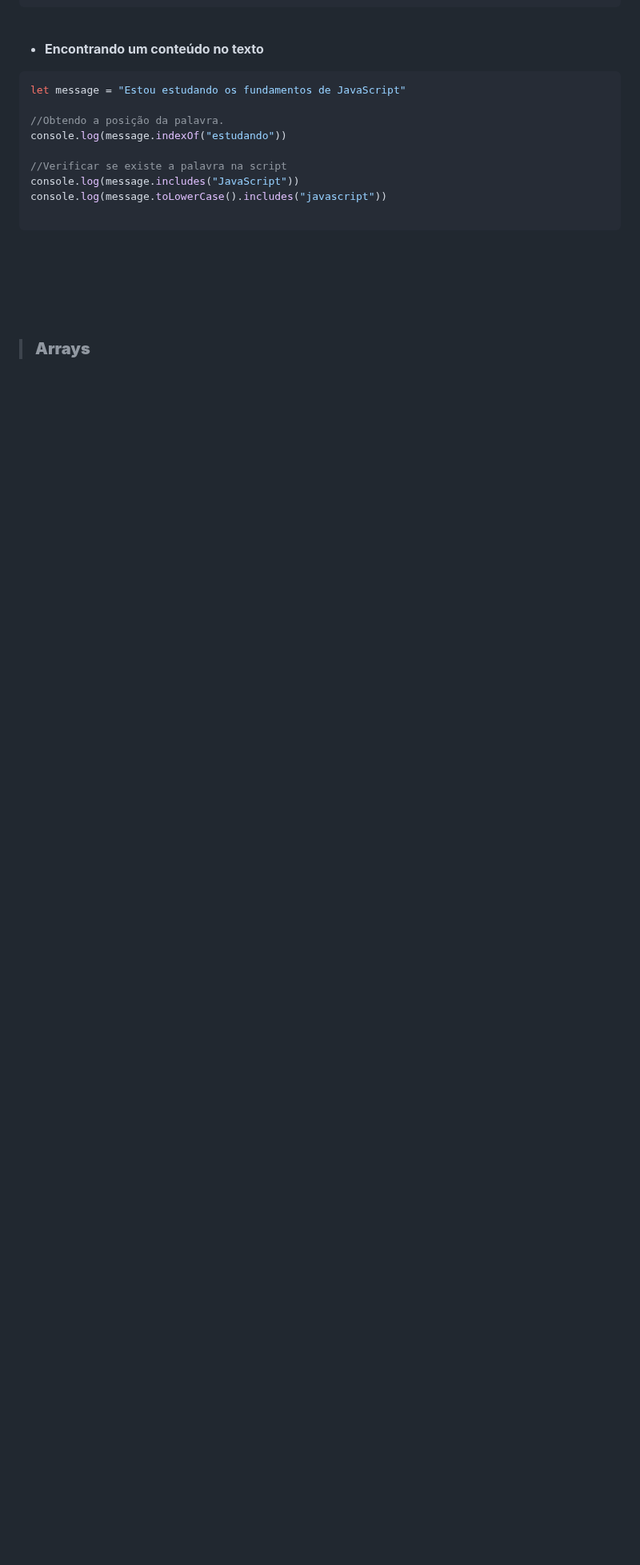
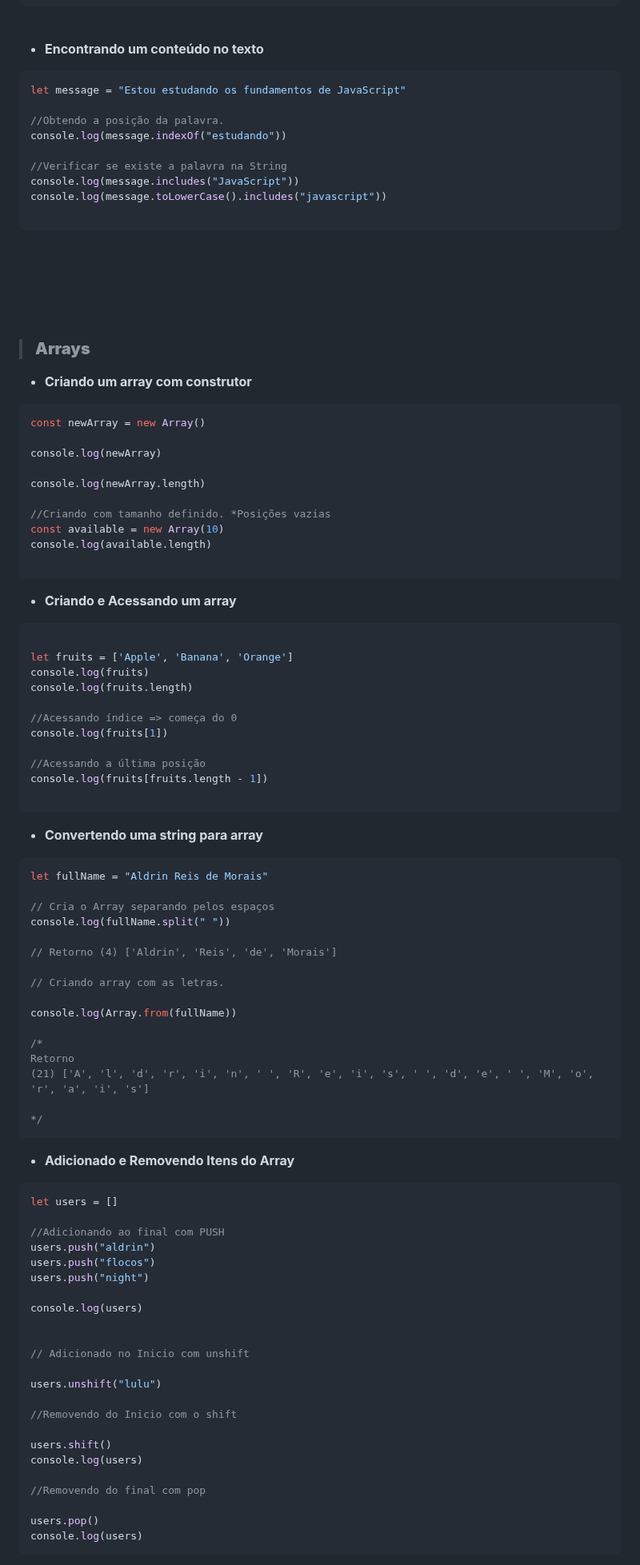
Before and after one commit to aldrinreis/MACETARIO-PESSOAL, a Markdown page: JAVASCRIPT/JavaScript Intermediário.md, the part around one of its changes. Shown at 80% size. Rendered like a GitHub page; blank space fills up the shorter version.

Commit message:
Incluido arrays

````diff
--- a/JAVASCRIPT/JavaScript Intermediário.md
+++ b/JAVASCRIPT/JavaScript Intermediário.md
@@ -279,7 +279,7 @@ let message = "Estou estudando os fundamentos de JavaScript"
 //Obtendo a posição da palavra.
 console.log(message.indexOf("estudando"))
 
-//Verificar se existe a palavra na script
+//Verificar se existe a palavra na String
 console.log(message.includes("JavaScript"))
 console.log(message.toLowerCase().includes("javascript"))
 
@@ -290,3 +290,84 @@ console.log(message.toLowerCase().includes("javascript"))
 <br>
 
 >### **Arrays**
+
+- **Criando um array com construtor**
+
+```javascript
+const newArray = new Array()
+
+console.log(newArray)
+
+console.log(newArray.length)
+
+//Criando com tamanho definido. *Posições vazias
+const available = new Array(10)
+console.log(available.length)
+
+```
+
+- **Criando e Acessando um array**
+
+```javascript
+
+let fruits = ['Apple', 'Banana', 'Orange']
+console.log(fruits)
+console.log(fruits.length)
+
+//Acessando índice => começa do 0
+console.log(fruits[1])
+
+//Acessando a última posição
+console.log(fruits[fruits.length - 1])
+
+```
+
+- **Convertendo uma string para array**
+
+```javascript
+let fullName = "Aldrin Reis de Morais"
+
+// Cria o Array separando pelos espaços
+console.log(fullName.split(" "))
+
+// Retorno (4) ['Aldrin', 'Reis', 'de', 'Morais']
+
+// Criando array com as letras.
+
+console.log(Array.from(fullName))
+
+/*
+Retorno
+(21) ['A', 'l', 'd', 'r', 'i', 'n', ' ', 'R', 'e', 'i', 's', ' ', 'd', 'e', ' ', 'M', 'o', 'r', 'a', 'i', 's']
+
+*/
+```
+
+- **Adicionado e Removendo Itens do Array**
+
+```javascript
+let users = []
+
+//Adicionando ao final com PUSH
+users.push("aldrin")
+users.push("flocos")
+users.push("night")
+
+console.log(users)
+
+
+// Adicionado no Inicio com unshift
+
+users.unshift("lulu")
+
+//Removendo do Inicio com o shift
+
+users.shift()
+console.log(users)
+
+//Removendo do final com pop
+
+users.pop()
+console.log(users)
+```
+
````
Also changed, not shown: other parts of JAVASCRIPT/JavaScript Intermediário.md (+57 -0 lines).
